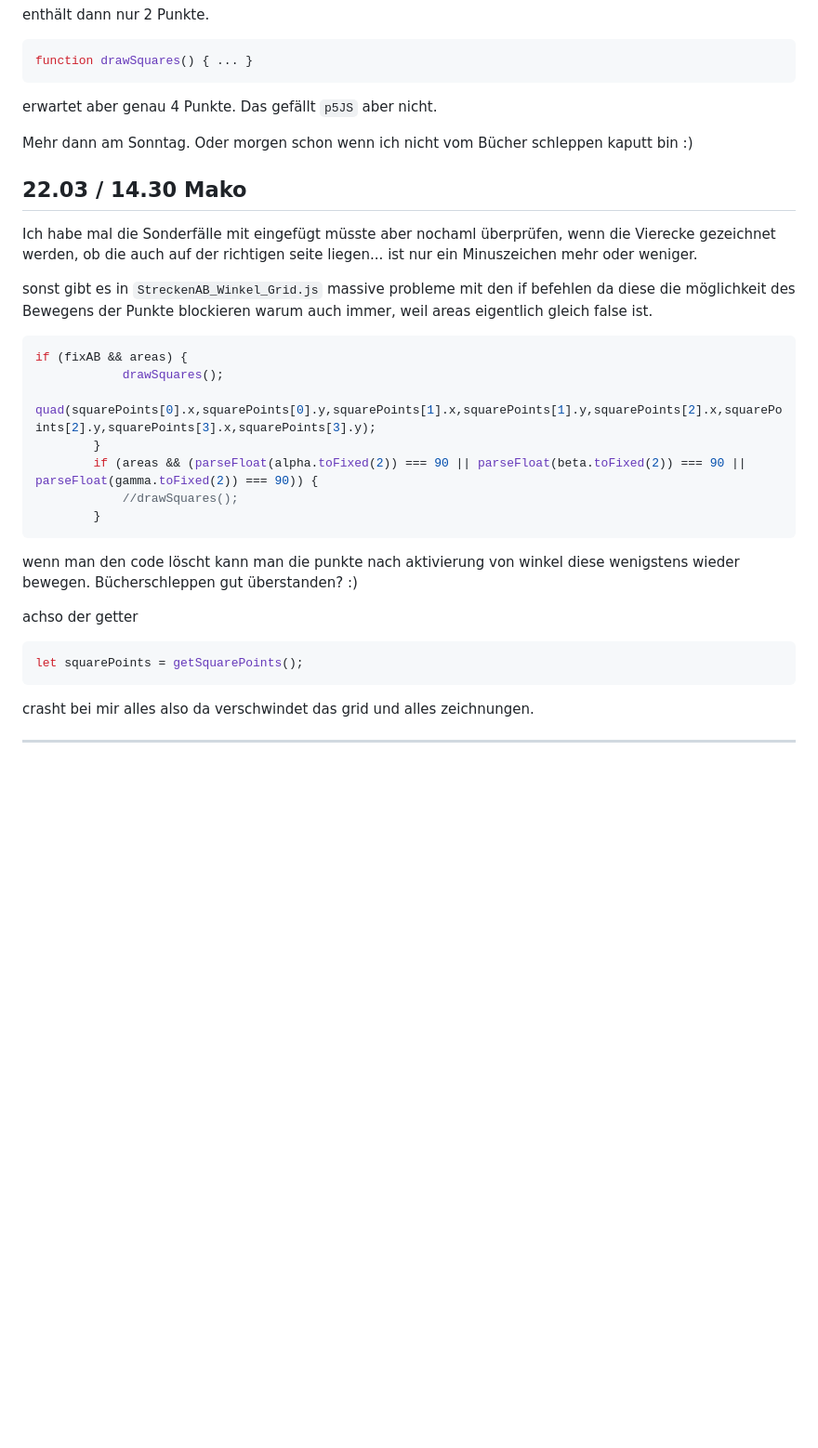
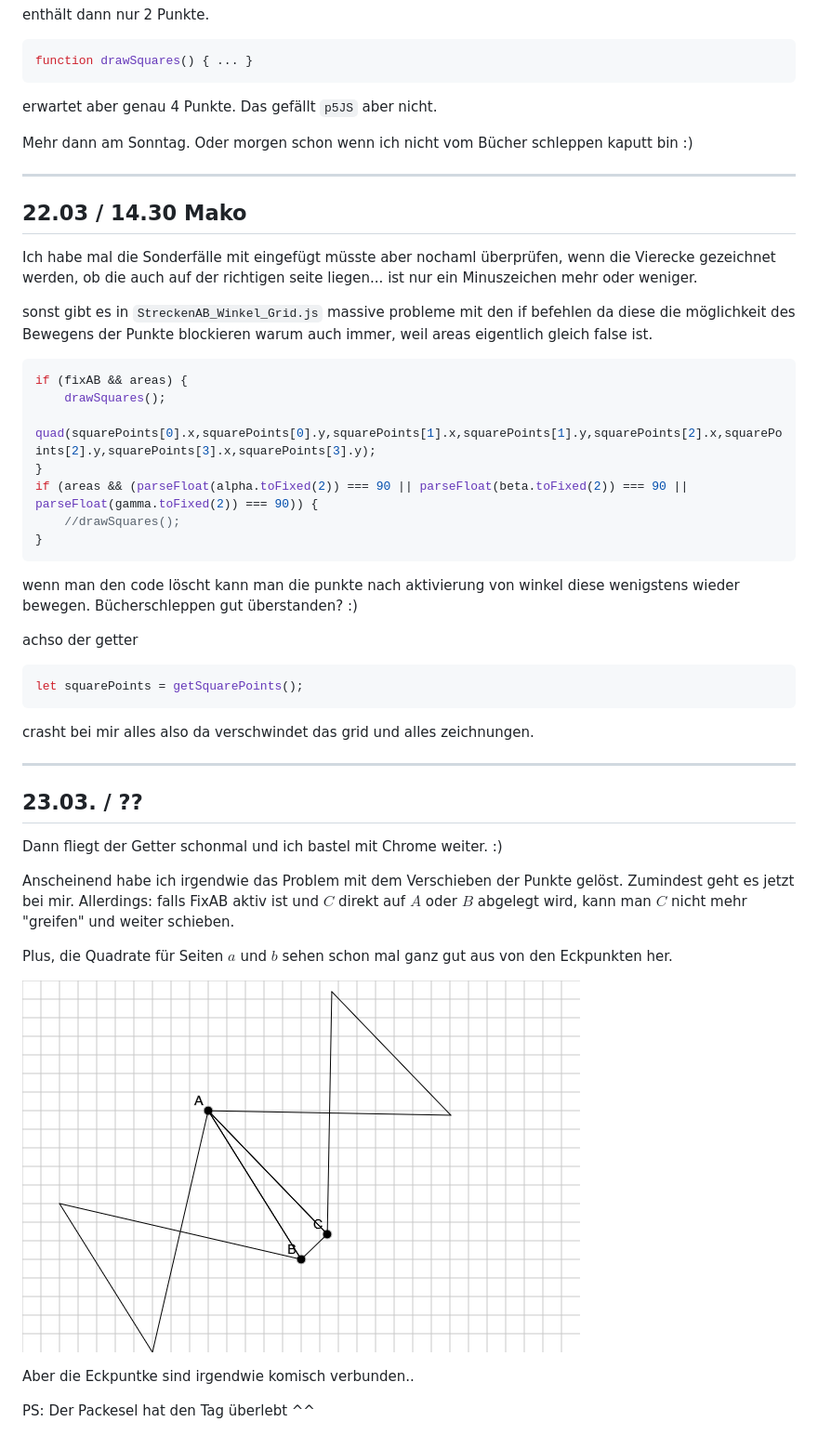
Before and after one commit to x2Xava2x/Pythagoras-Interactiv, a Markdown page: Readme.md, the part around the change. Shown: that part at 93% size. Rendered like a GitHub page; pictures changed too: imgs/Screenshot 2025-03-22 at 22-40-48 Pythagoras Explorer.png (added); blank space fills up the shorter version.

Commit message:
Punkte verschieben yayyy

````diff
--- a/Readme.md
+++ b/Readme.md
@@ -35,6 +35,8 @@ erwartet aber genau 4 Punkte. Das gefällt `p5JS` aber nicht.
 
 Mehr dann am Sonntag. Oder morgen schon wenn ich nicht vom Bücher schleppen kaputt bin :)
 
+***
+
 ## 22.03 / 14.30 Mako
 Ich habe mal die Sonderfälle mit eingefügt müsste aber nochaml überprüfen, wenn die Vierecke gezeichnet werden, ob die auch auf der richtigen seite liegen... ist nur ein Minuszeichen mehr oder weniger.
 
@@ -42,12 +44,12 @@ sonst gibt es in `StreckenAB_Winkel_Grid.js` massive probleme mit den if befehle
 
 ```js
 if (fixAB && areas) {
-            drawSquares();
-            quad(squarePoints[0].x,squarePoints[0].y,squarePoints[1].x,squarePoints[1].y,squarePoints[2].x,squarePoints[2].y,squarePoints[3].x,squarePoints[3].y);
-        }
-        if (areas && (parseFloat(alpha.toFixed(2)) === 90 || parseFloat(beta.toFixed(2)) === 90 || parseFloat(gamma.toFixed(2)) === 90)) {
-            //drawSquares();
-        }
+    drawSquares();
+    quad(squarePoints[0].x,squarePoints[0].y,squarePoints[1].x,squarePoints[1].y,squarePoints[2].x,squarePoints[2].y,squarePoints[3].x,squarePoints[3].y);
+}
+if (areas && (parseFloat(alpha.toFixed(2)) === 90 || parseFloat(beta.toFixed(2)) === 90 || parseFloat(gamma.toFixed(2)) === 90)) {
+    //drawSquares();
+}
 ```
 wenn man den code löscht kann man die punkte nach aktivierung von winkel diese wenigstens wieder bewegen.
 Bücherschleppen gut überstanden? :)
@@ -59,3 +61,17 @@ let squarePoints = getSquarePoints();
 crasht bei mir alles also da verschwindet das grid und alles zeichnungen.
 
 ***
+
+## 23.03. / ??
+Dann fliegt der Getter schonmal und ich bastel mit Chrome weiter. :)
+
+Anscheinend habe ich irgendwie das Problem mit dem Verschieben der Punkte gelöst. Zumindest geht es jetzt bei mir.
+Allerdings: falls FixAB aktiv ist und $C$ direkt auf $A$ oder $B$ abgelegt wird, kann man $C$ nicht mehr "greifen" und weiter schieben.
+
+Plus, die Quadrate für Seiten $a$ und $b$ sehen schon mal ganz gut aus von den Eckpunkten her.
+
+![screen](./imgs/Screenshot%202025-03-22%20at%2022-40-48%20Pythagoras%20Explorer.png)
+
+Aber die Eckpuntke sind irgendwie komisch verbunden..
+
+PS: Der Packesel hat den Tag überlebt ^^
````
Also changed, not shown: 2 other files.
